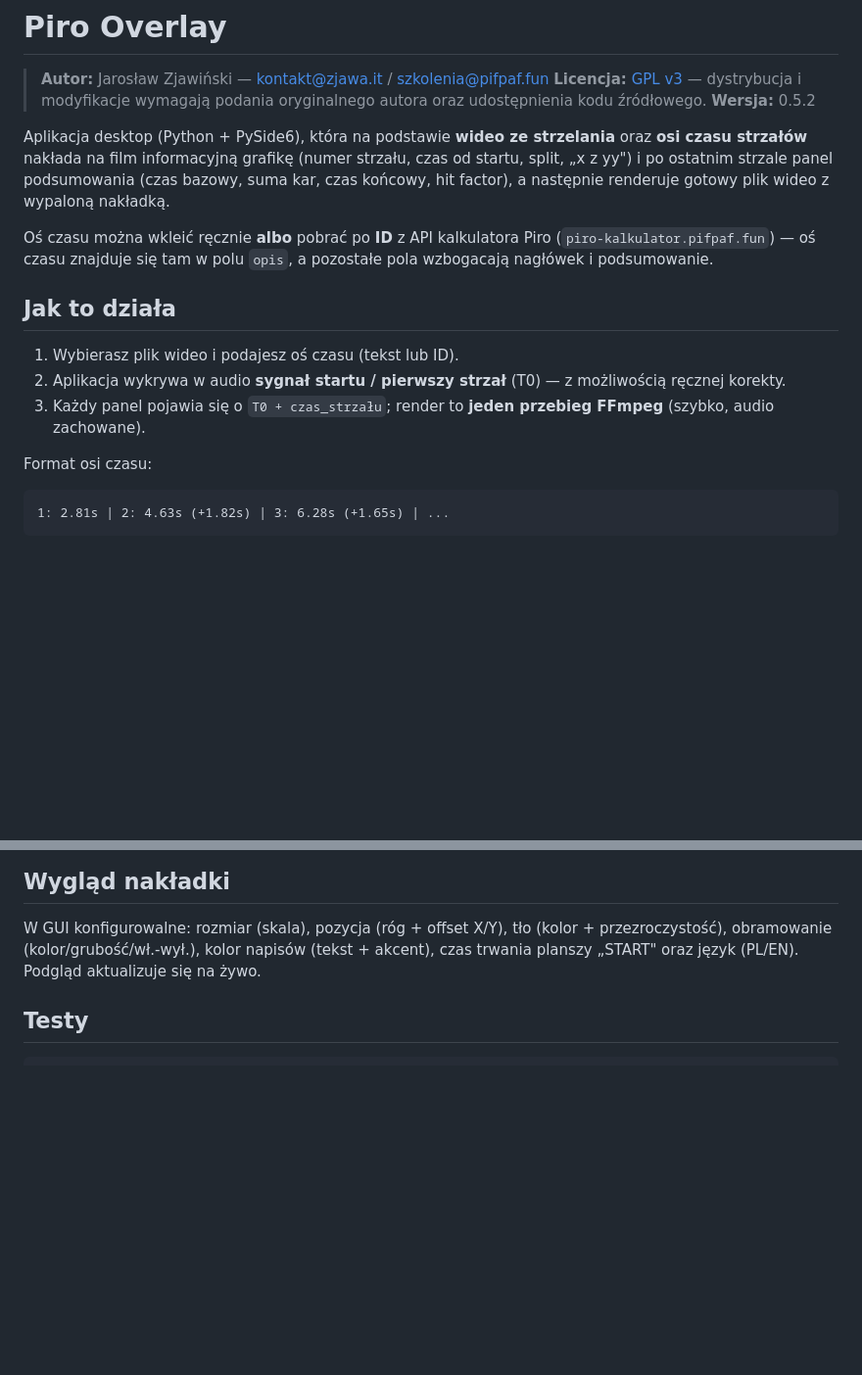
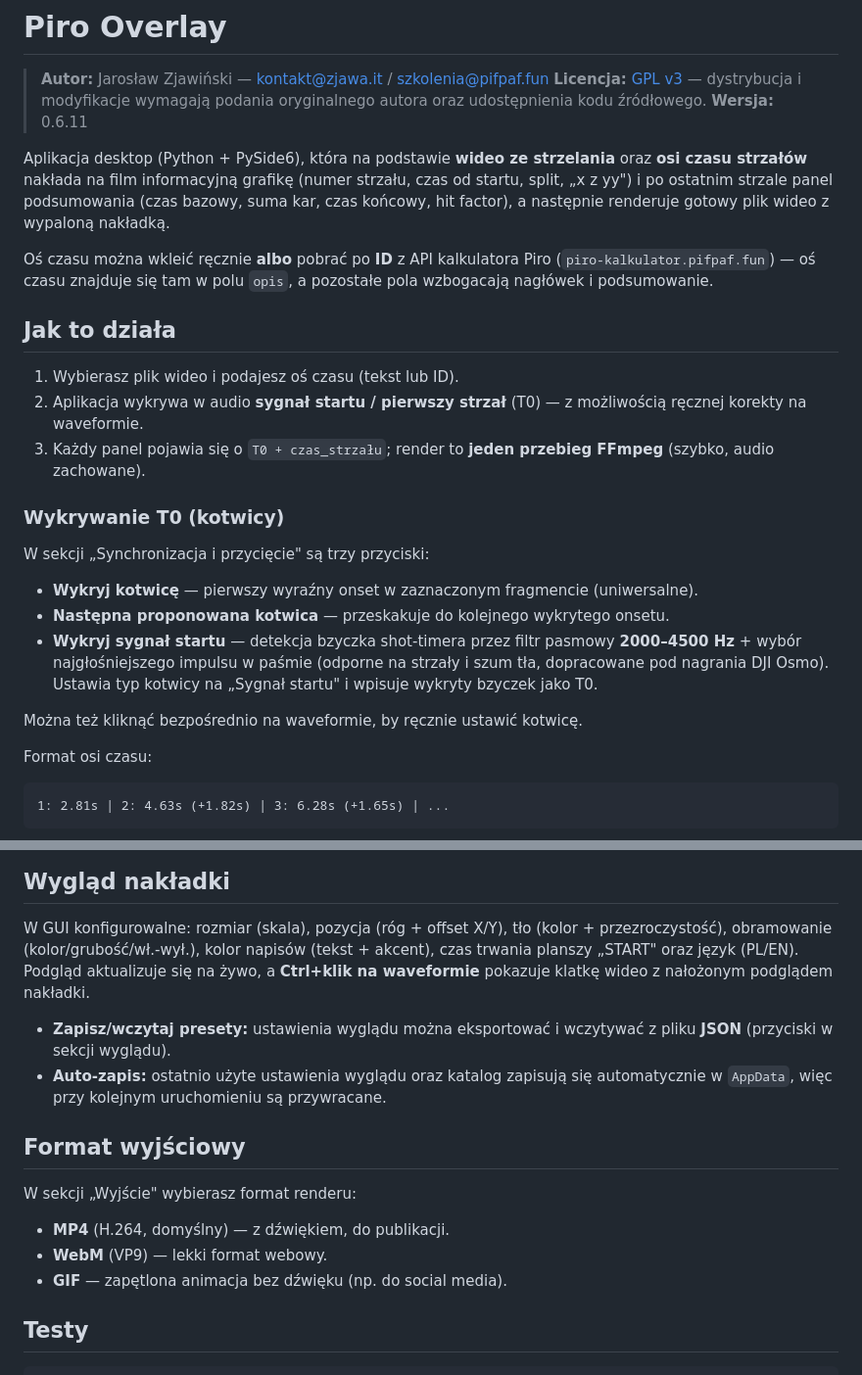
Before and after one commit to enclude/congenial-octo-memory, a Markdown page: readme.md, 2 parts joined by grey strips. Shown at 98% size. GitHub-like rendering; blank space fills up the shorter version.

Commit message:
docs: aktualizacja readme.md i CLAUDE.md o funkcje 0.6.x
readme.md: wersja 0.6.11, opis trzech przycisków detekcji T0 (w tym
"Wykryj sygnał startu"), presety JSON + auto-zapis, scrubber (Ctrl+klik),
sekcja formatu wyjściowego MP4/WebM/GIF.

CLAUDE.md: detect_dji_start (najsilniejszy impuls w paśmie 2–4.5 kHz),
format_combo, presety wyglądu, scrubber na waveformie.

Co-Authored-By: Claude Opus 4.8 (1M context) <noreply@anthropic.com>

```diff
--- a/readme.md
+++ b/readme.md
@@ -2,7 +2,7 @@
 
 > **Autor:** Jarosław Zjawiński — [kontakt@zjawa.it](mailto:kontakt@zjawa.it) / [szkolenia@pifpaf.fun](mailto:szkolenia@pifpaf.fun)
 > **Licencja:** [GPL v3](LICENSE) — dystrybucja i modyfikacje wymagają podania oryginalnego autora oraz udostępnienia kodu źródłowego.
-> **Wersja:** 0.5.2
+> **Wersja:** 0.6.11
 
 Aplikacja desktop (Python + PySide6), która na podstawie **wideo ze strzelania** oraz
 **osi czasu strzałów** nakłada na film informacyjną grafikę (numer strzału, czas od startu,
@@ -17,9 +17,22 @@ wzbogacają nagłówek i podsumowanie.
 
 1. Wybierasz plik wideo i podajesz oś czasu (tekst lub ID).
 2. Aplikacja wykrywa w audio **sygnał startu / pierwszy strzał** (T0) — z możliwością
-   ręcznej korekty.
+   ręcznej korekty na waveformie.
 3. Każdy panel pojawia się o `T0 + czas_strzału`; render to **jeden przebieg FFmpeg**
    (szybko, audio zachowane).
+
+### Wykrywanie T0 (kotwicy)
+
+W sekcji „Synchronizacja i przycięcie" są trzy przyciski:
+
+- **Wykryj kotwicę** — pierwszy wyraźny onset w zaznaczonym fragmencie (uniwersalne).
+- **Następna proponowana kotwica** — przeskakuje do kolejnego wykrytego onsetu.
+- **Wykryj sygnał startu** — detekcja bzyczka shot-timera przez filtr pasmowy
+  **2000–4500 Hz** + wybór najgłośniejszego impulsu w paśmie (odporne na strzały i szum
+  tła, dopracowane pod nagrania DJI Osmo). Ustawia typ kotwicy na „Sygnał startu" i wpisuje
+  wykryty bzyczek jako T0.
+
+Można też kliknąć bezpośrednio na waveformie, by ręcznie ustawić kotwicę.
 
 Format osi czasu:
 
@@ -108,7 +121,21 @@ systemowy z NVENC → `imageio-ffmpeg` (CPU).
 
 W GUI konfigurowalne: rozmiar (skala), pozycja (róg + offset X/Y), tło (kolor +
 przezroczystość), obramowanie (kolor/grubość/wł.-wył.), kolor napisów (tekst + akcent),
-czas trwania planszy „START" oraz język (PL/EN). Podgląd aktualizuje się na żywo.
+czas trwania planszy „START" oraz język (PL/EN). Podgląd aktualizuje się na żywo, a
+**Ctrl+klik na waveformie** pokazuje klatkę wideo z nałożonym podglądem nakładki.
+
+- **Zapisz/wczytaj presety:** ustawienia wyglądu można eksportować i wczytywać z pliku
+  **JSON** (przyciski w sekcji wyglądu).
+- **Auto-zapis:** ostatnio użyte ustawienia wyglądu oraz katalog zapisują się automatycznie
+  w `AppData`, więc przy kolejnym uruchomieniu są przywracane.
+
+## Format wyjściowy
+
+W sekcji „Wyjście" wybierasz format renderu:
+
+- **MP4** (H.264, domyślny) — z dźwiękiem, do publikacji.
+- **WebM** (VP9) — lekki format webowy.
+- **GIF** — zapętlona animacja bez dźwięku (np. do social media).
 
 ## Testy
 
```
Also changed, not shown: CLAUDE.md (+13 -1 lines).
